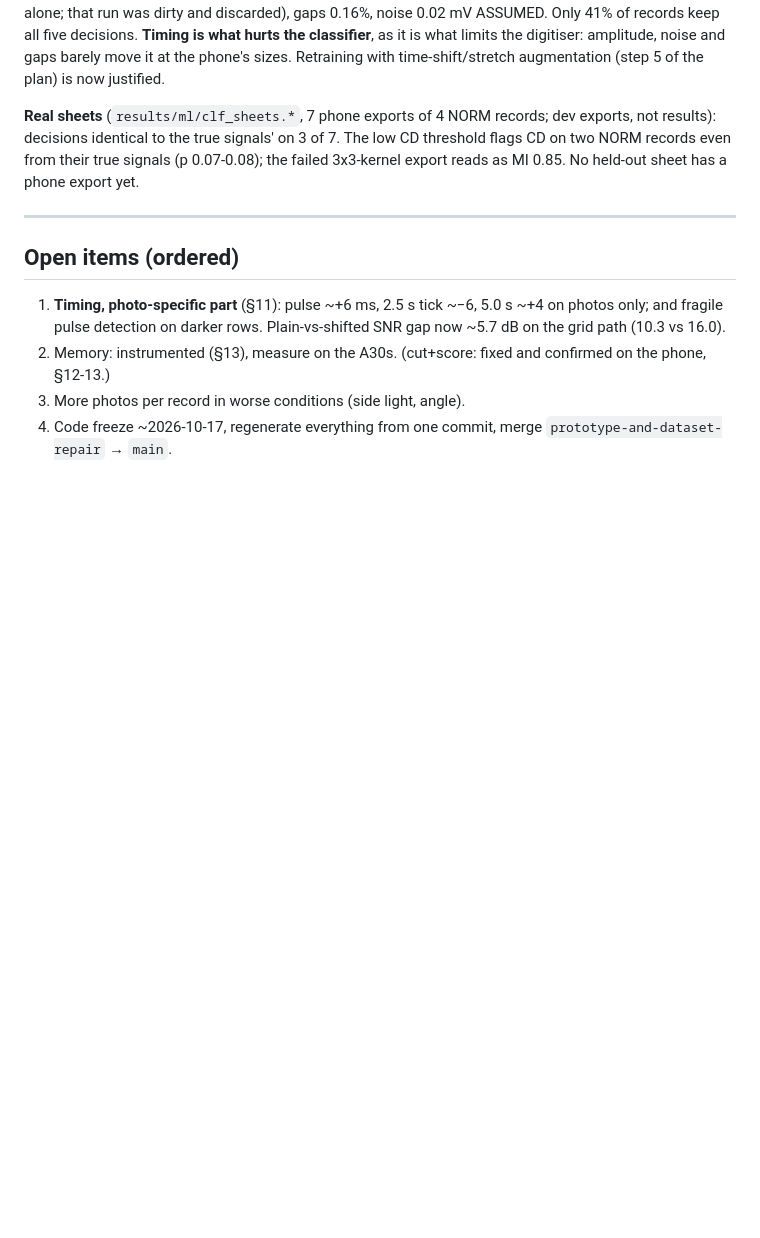
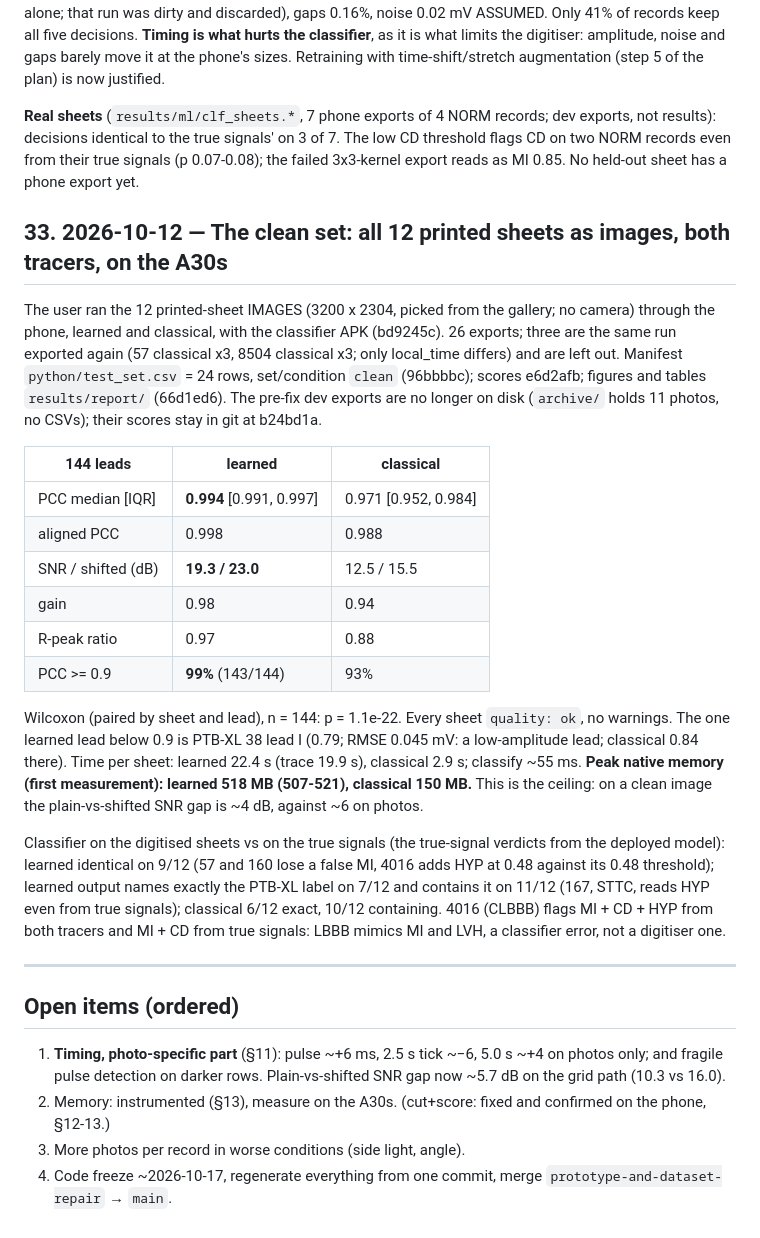
Before and after one commit to maarijbhai/EaCG, a Markdown page: docs/progress_log.md, the part around the change. GitHub-like rendering; blank space fills up the shorter version.

Commit message:
progress log §33: the clean set

```diff
--- a/docs/progress_log.md
+++ b/docs/progress_log.md
@@ -700,6 +700,43 @@ signals' on 3 of 7. The low CD threshold flags CD on two NORM records even
 from their true signals (p 0.07-0.08); the failed 3x3-kernel export reads as
 MI 0.85. No held-out sheet has a phone export yet.
 
+## 33. 2026-10-12 — The clean set: all 12 printed sheets as images, both tracers, on the A30s
+
+The user ran the 12 printed-sheet IMAGES (3200 x 2304, picked from the
+gallery; no camera) through the phone, learned and classical, with the
+classifier APK (bd9245c). 26 exports; three are the same run exported again
+(57 classical x3, 8504 classical x3; only local_time differs) and are left
+out. Manifest `python/test_set.csv` = 24 rows, set/condition `clean`
+(96bbbbc); scores e6d2afb; figures and tables `results/report/` (66d1ed6).
+The pre-fix dev exports are no longer on disk (`archive/` holds 11 photos,
+no CSVs); their scores stay in git at b24bd1a.
+
+| 144 leads | learned | classical |
+|---|---|---|
+| PCC median [IQR] | **0.994** [0.991, 0.997] | 0.971 [0.952, 0.984] |
+| aligned PCC | 0.998 | 0.988 |
+| SNR / shifted (dB) | **19.3 / 23.0** | 12.5 / 15.5 |
+| gain | 0.98 | 0.94 |
+| R-peak ratio | 0.97 | 0.88 |
+| PCC >= 0.9 | **99%** (143/144) | 93% |
+
+Wilcoxon (paired by sheet and lead), n = 144: p = 1.1e-22. Every sheet
+`quality: ok`, no warnings. The one learned lead below 0.9 is PTB-XL 38
+lead I (0.79; RMSE 0.045 mV: a low-amplitude lead; classical 0.84 there).
+Time per sheet: learned 22.4 s (trace 19.9 s), classical 2.9 s; classify
+~55 ms. **Peak native memory (first measurement): learned 518 MB
+(507-521), classical 150 MB.** This is the ceiling: on a clean image the
+plain-vs-shifted SNR gap is ~4 dB, against ~6 on photos.
+
+Classifier on the digitised sheets vs on the true signals (the true-signal
+verdicts from the deployed model): learned identical on 9/12 (57 and 160
+lose a false MI, 4016 adds HYP at 0.48 against its 0.48 threshold);
+learned output names exactly the PTB-XL label on 7/12 and contains it on
+11/12 (167, STTC, reads HYP even from true signals); classical 6/12 exact,
+10/12 containing. 4016 (CLBBB) flags MI + CD + HYP from both tracers and
+MI + CD from true signals: LBBB mimics MI and LVH, a classifier error, not
+a digitiser one.
+
 ---
 
 ## Open items (ordered)
```
